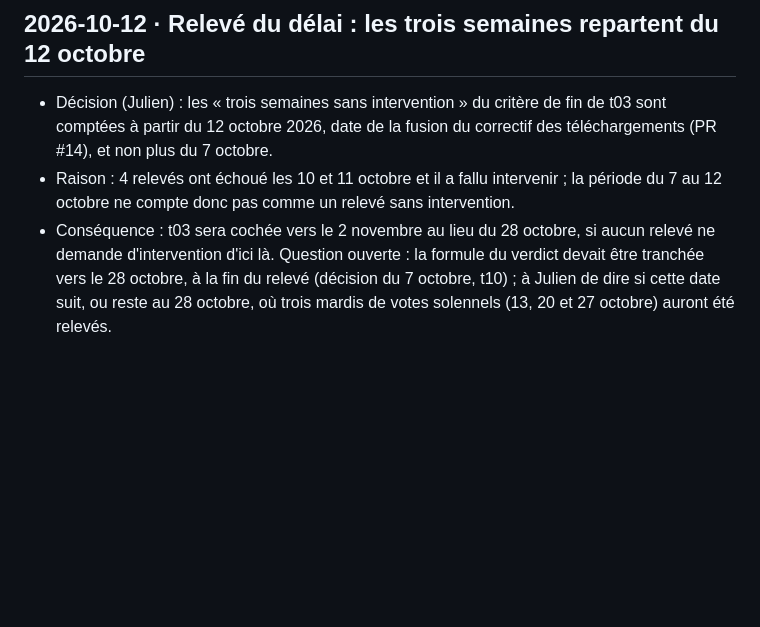
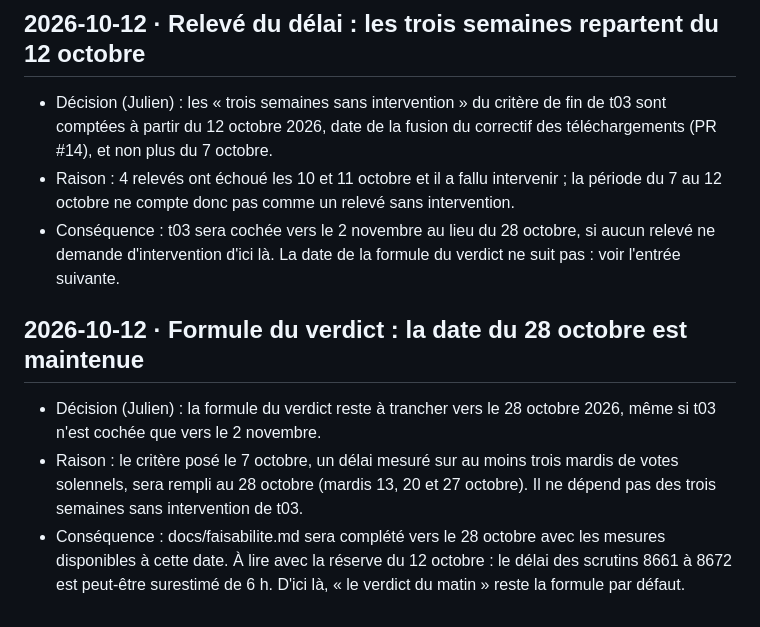
Before and after one commit to ijugarcia-pro/site-politique, a Markdown page: docs/decisions.md, the part around the change. GitHub-like rendering; blank space fills up the shorter version.

Commit message:
Décisions : la formule du verdict reste à trancher vers le 28 octobre (décision de Julien)
Co-Authored-By: Claude Opus 5.5 <noreply@anthropic.com>

```diff
--- a/docs/decisions.md
+++ b/docs/decisions.md
@@ -155,4 +155,9 @@
 ## 2026-10-12 · Relevé du délai : les trois semaines repartent du 12 octobre
 - Décision (Julien) : les « trois semaines sans intervention » du critère de fin de t03 sont comptées à partir du 12 octobre 2026, date de la fusion du correctif des téléchargements (PR #14), et non plus du 7 octobre.
 - Raison : 4 relevés ont échoué les 10 et 11 octobre et il a fallu intervenir ; la période du 7 au 12 octobre ne compte donc pas comme un relevé sans intervention.
-- Conséquence : t03 sera cochée vers le 2 novembre au lieu du 28 octobre, si aucun relevé ne demande d'intervention d'ici là. Question ouverte : la formule du verdict devait être tranchée vers le 28 octobre, à la fin du relevé (décision du 7 octobre, t10) ; à Julien de dire si cette date suit, ou reste au 28 octobre, où trois mardis de votes solennels (13, 20 et 27 octobre) auront été relevés.
+- Conséquence : t03 sera cochée vers le 2 novembre au lieu du 28 octobre, si aucun relevé ne demande d'intervention d'ici là. La date de la formule du verdict ne suit pas : voir l'entrée suivante.
+
+## 2026-10-12 · Formule du verdict : la date du 28 octobre est maintenue
+- Décision (Julien) : la formule du verdict reste à trancher vers le 28 octobre 2026, même si t03 n'est cochée que vers le 2 novembre.
+- Raison : le critère posé le 7 octobre, un délai mesuré sur au moins trois mardis de votes solennels, sera rempli au 28 octobre (mardis 13, 20 et 27 octobre). Il ne dépend pas des trois semaines sans intervention de t03.
+- Conséquence : docs/faisabilite.md sera complété vers le 28 octobre avec les mesures disponibles à cette date. À lire avec la réserve du 12 octobre : le délai des scrutins 8661 à 8672 est peut-être surestimé de 6 h. D'ici là, « le verdict du matin » reste la formule par défaut.
```
Also changed, not shown: docs/PLANNING.md (+1 -0 lines).
